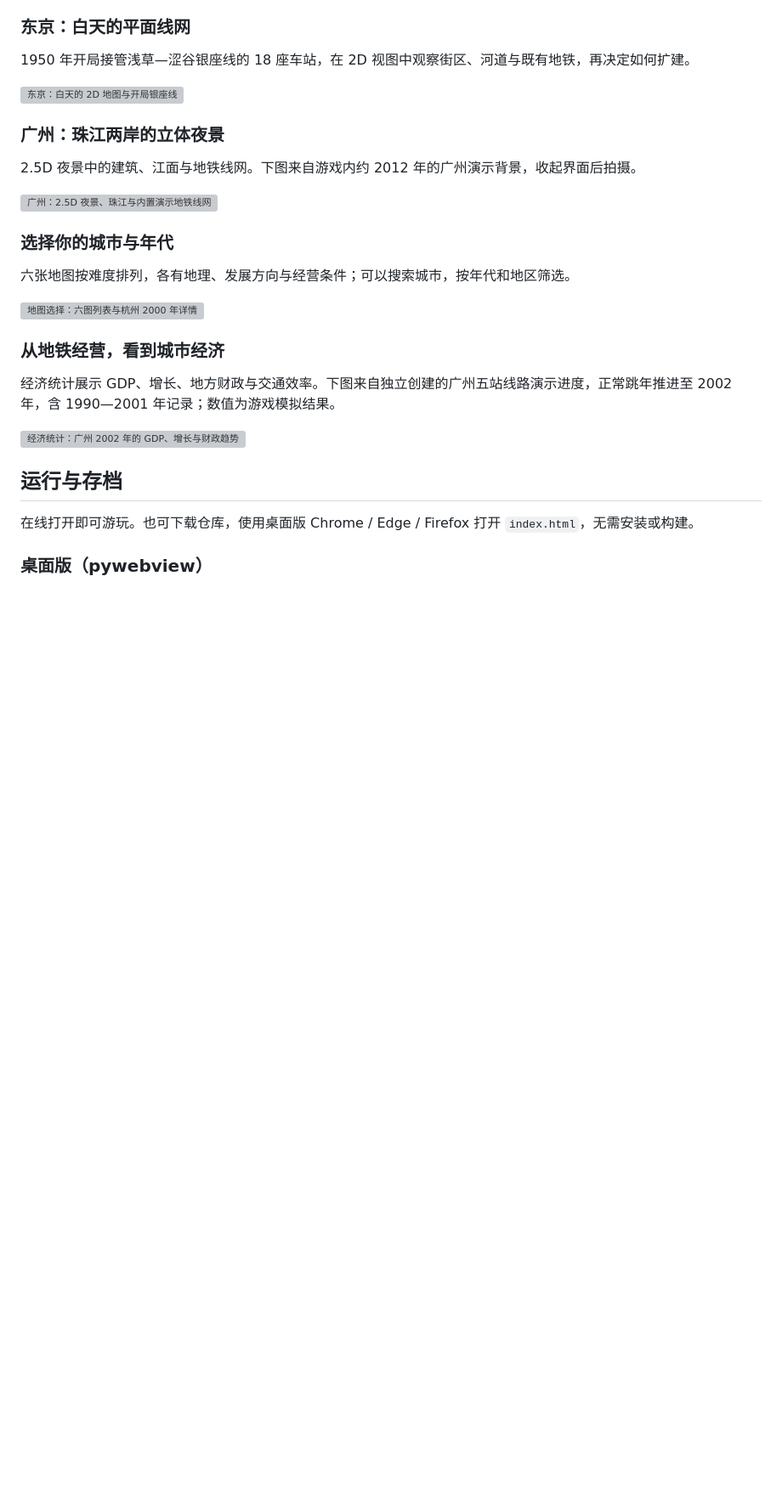
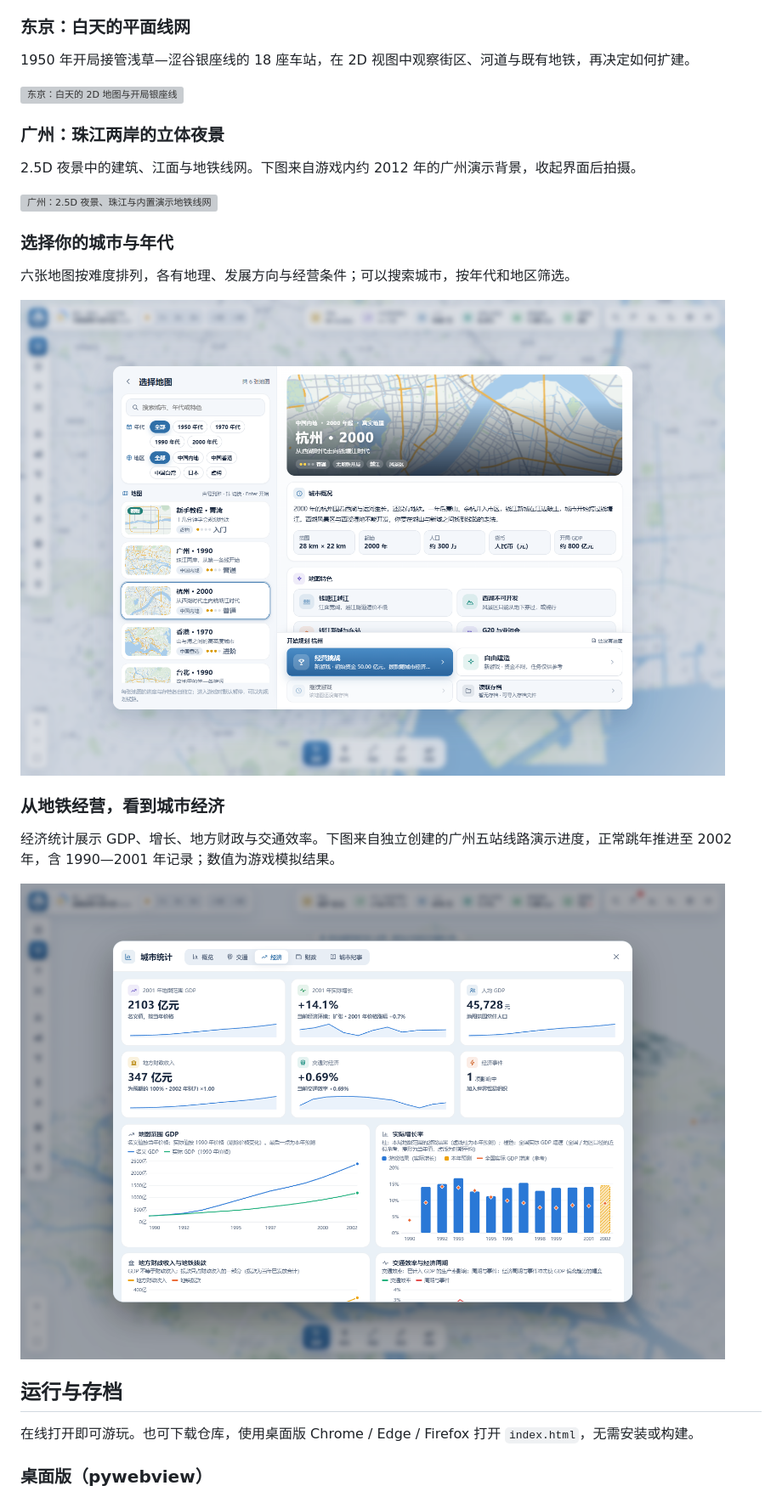
Before and after one commit to CantLiLi/city-and-metro-ce, a Markdown page: readme/README.md, the part around the change printed below. Shown: that part at 85% size. GitHub-like rendering; pictures changed too: src/resources/img/screenshot-economy-statistics.png (added), src/resources/img/screenshot-map-selection.png (added); blank space fills up the shorter version; grey boxes are pictures that could not be loaded.

```diff
--- a/readme/README.md
+++ b/readme/README.md
@@ -29,13 +29,13 @@
 
 六张地图按难度排列，各有地理、发展方向与经营条件；可以搜索城市，按年代和地区筛选。
 
-![地图选择：六图列表与杭州 2000 年详情](./img/screenshot-map-selection.png)
+![地图选择：六图列表与杭州 2000 年详情](../src/resources/img/screenshot-map-selection.png)
 
 ### 从地铁经营，看到城市经济
 
 经济统计展示 GDP、增长、地方财政与交通效率。下图来自独立创建的广州五站线路演示进度，正常跳年推进至 2002 年，含 1990—2001 年记录；数值为游戏模拟结果。
 
-![经济统计：广州 2002 年的 GDP、增长与财政趋势](./img/screenshot-economy-statistics.png)
+![经济统计：广州 2002 年的 GDP、增长与财政趋势](../src/resources/img/screenshot-economy-statistics.png)
 
 ## 运行与存档
 
```
Also changed, not shown: other parts of readme/README.md (+2 -2 lines), 10 other files.
